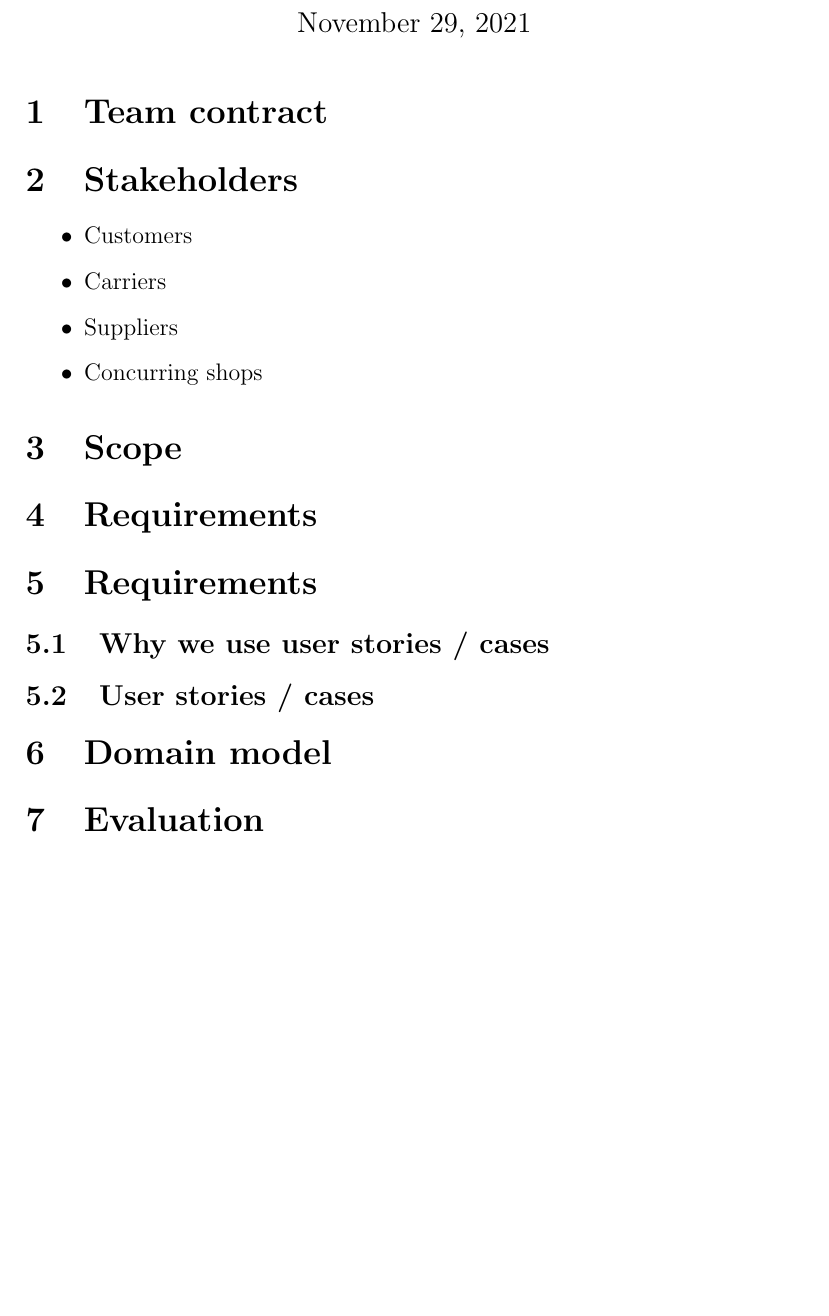
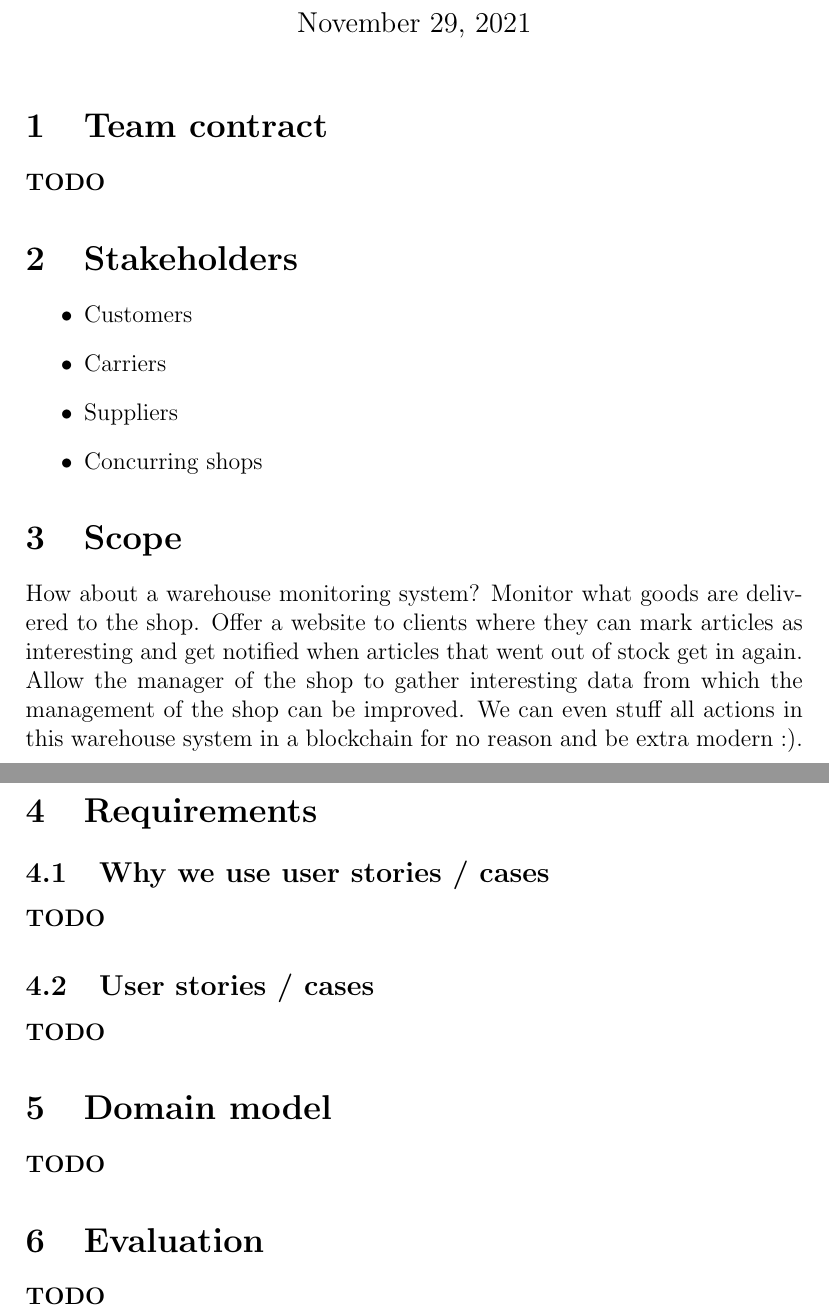
Before and after one commit to ilkehanaksu/PASD-assignment-2, a LaTeX problem sheet (Assignment2.tex): part of the page before the commit and two parts of pages 1 and 2 of 2 after it, the two joined at a grey line, cut so that both start at the same text, the shorter picture padded with empty space. Compiled offline with pdfLaTeX.

Commit message:
Some more outlining

```diff
--- a/Assignment2.tex
+++ b/Assignment2.tex
@@ -11,6 +11,8 @@
 
 \section{Team contract}
 
+\textbf{TODO}
+
 \section{Stakeholders}
 
 \begin{itemize}
@@ -22,16 +24,31 @@
 
 \section{Scope}
 
-\section{Requirements}
+How about a warehouse monitoring system?
+Monitor what goods are delivered to the shop.
+Offer a website to clients where they can mark articles as interesting
+and get notified when articles that went out of stock get in again.
+Allow the manager of the shop to gather interesting data from which
+the management of the shop can be improved.
+We can even stuff all actions in this warehouse system in a blockchain
+for no reason and be extra modern :).
 
 \section{Requirements}
 
 \subsection{Why we use user stories / cases}
+
+\textbf{TODO}
+
 \subsection{User stories / cases}
+
+\textbf{TODO}
 
 \section{Domain model}
 
+\textbf{TODO}
+
 \section{Evaluation}
 
+\textbf{TODO}
 
 \end{document}
```
